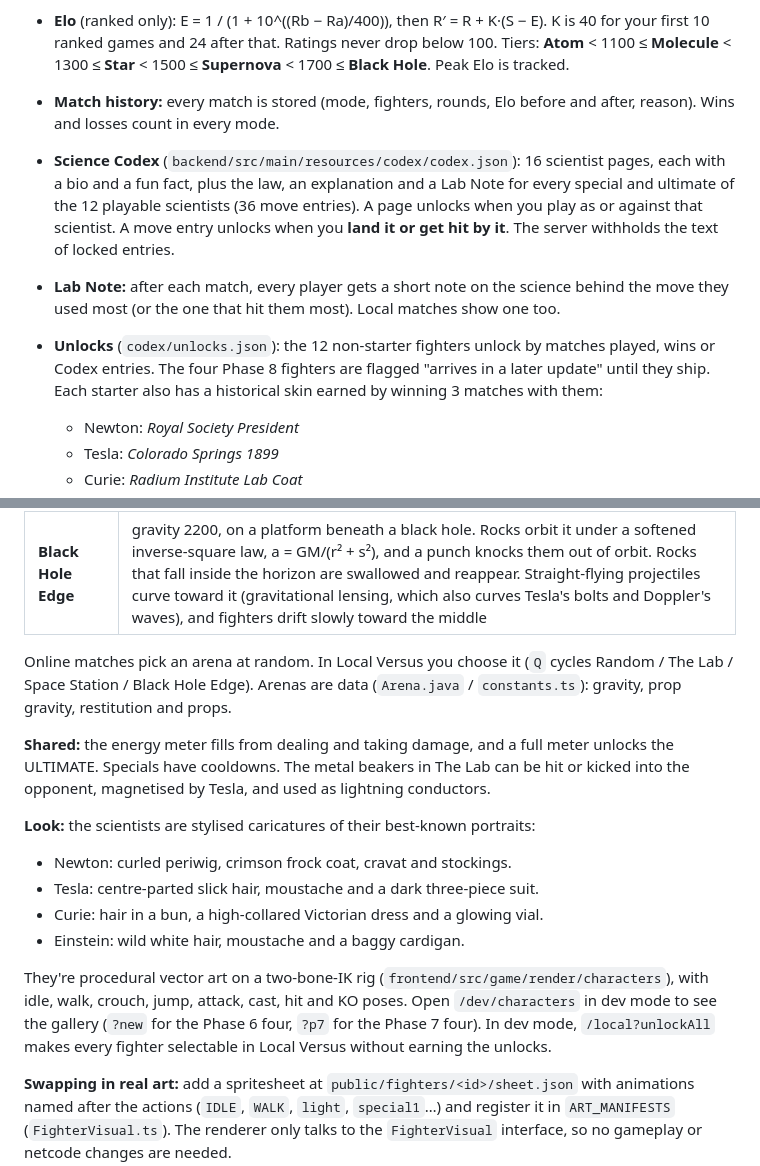
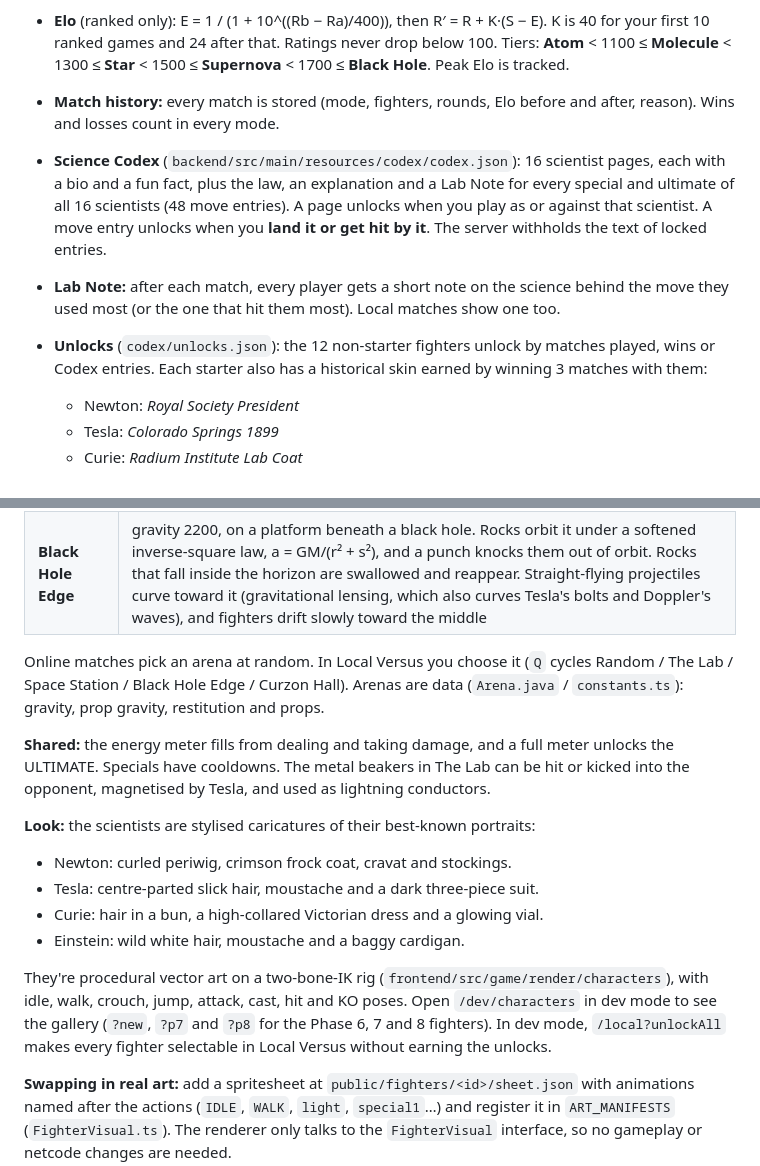
Before and after one commit to FIP29/Newton-brawl-, a Markdown page: README.md, 2 parts joined by grey strips. GitHub-like rendering.

```diff
--- a/README.md
+++ b/README.md
@@ -49,9 +53,9 @@ The art direction is called Neon Chalkboard. Netcode is server-authoritative, an
 - **Matchmaking:** *Casual* pairs the two longest-waiting players. *Ranked* only pairs players inside an Elo window: ±100 to start, widening by 25 per second waited, up to ±600. Clients poll their ticket once a second and then join a **reserved room** that only those two players can enter. A ticket is dropped if its owner stops polling, and a reserved room is cancelled if the opponent doesn't arrive within 60 s. **Private rooms** (share a code) still work.
 - **Elo** (ranked only): E = 1 / (1 + 10^((Rb − Ra)/400)), then R′ = R + K·(S − E). K is 40 for your first 10 ranked games and 24 after that. Ratings never drop below 100. Tiers: **Atom** < 1100 ≤ **Molecule** < 1300 ≤ **Star** < 1500 ≤ **Supernova** < 1700 ≤ **Black Hole**. Peak Elo is tracked.
 - **Match history:** every match is stored (mode, fighters, rounds, Elo before and after, reason). Wins and losses count in every mode.
-- **Science Codex** (`backend/src/main/resources/codex/codex.json`): 16 scientist pages, each with a bio and a fun fact, plus the law, an explanation and a Lab Note for every special and ultimate of the 12 playable scientists (36 move entries). A page unlocks when you play as or against that scientist. A move entry unlocks when you **land it or get hit by it**. The server withholds the text of locked entries.
+- **Science Codex** (`backend/src/main/resources/codex/codex.json`): 16 scientist pages, each with a bio and a fun fact, plus the law, an explanation and a Lab Note for every special and ultimate of all 16 scientists (48 move entries). A page unlocks when you play as or against that scientist. A move entry unlocks when you **land it or get hit by it**. The server withholds the text of locked entries.
 - **Lab Note:** after each match, every player gets a short note on the science behind the move they used most (or the one that hit them most). Local matches show one too.
-- **Unlocks** (`codex/unlocks.json`): the 12 non-starter fighters unlock by matches played, wins or Codex entries. The four Phase 8 fighters are flagged "arrives in a later update" until they ship. Each starter also has a historical skin earned by winning 3 matches with them:
+- **Unlocks** (`codex/unlocks.json`): the 12 non-starter fighters unlock by matches played, wins or Codex entries. Each starter also has a historical skin earned by winning 3 matches with them:
   - Newton: *Royal Society President*
   - Tesla: *Colorado Springs 1899*
   - Curie: *Radium Institute Lab Coat*
@@ -98,6 +121,6 @@ No authentic portrait of Hooke survives, so his design follows contemporaries' d
 | **Black Hole Edge** | gravity 2200, on a platform beneath a black hole. Rocks orbit it under a softened inverse-square law, a = GM/(r² + s²), and a punch knocks them out of orbit. Rocks that fall inside the horizon are swallowed and reappear. Straight-flying projectiles curve toward it (gravitational lensing, which also curves Tesla's bolts and Doppler's waves), and fighters drift slowly toward the middle |
 
-Online matches pick an arena at random. In Local Versus you choose it (`Q` cycles Random / The Lab / Space Station / Black Hole Edge). Arenas are data (`Arena.java` / `constants.ts`): gravity, prop gravity, restitution and props.
+Online matches pick an arena at random. In Local Versus you choose it (`Q` cycles Random / The Lab / Space Station / Black Hole Edge / Curzon Hall). Arenas are data (`Arena.java` / `constants.ts`): gravity, prop gravity, restitution and props.
 
 **Shared:** the energy meter fills from dealing and taking damage, and a full meter unlocks the ULTIMATE. Specials have cooldowns. The metal beakers in The Lab can be hit or kicked into the opponent, magnetised by Tesla, and used as lightning conductors.
 
@@ -107,7 +130,7 @@ Online matches pick an arena at random. In Local Versus you choose it (`Q` cycle
 - Curie: hair in a bun, a high-collared Victorian dress and a glowing vial.
 - Einstein: wild white hair, moustache and a baggy cardigan.
 
-They're procedural vector art on a two-bone-IK rig (`frontend/src/game/render/characters`), with idle, walk, crouch, jump, attack, cast, hit and KO poses. Open `/dev/characters` in dev mode to see the gallery (`?new` for the Phase 6 four, `?p7` for the Phase 7 four). In dev mode, `/local?unlockAll` makes every fighter selectable in Local Versus without earning the unlocks.
+They're procedural vector art on a two-bone-IK rig (`frontend/src/game/render/characters`), with idle, walk, crouch, jump, attack, cast, hit and KO poses. Open `/dev/characters` in dev mode to see the gallery (`?new`, `?p7` and `?p8` for the Phase 6, 7 and 8 fighters). In dev mode, `/local?unlockAll` makes every fighter selectable in Local Versus without earning the unlocks.
 
 **Swapping in real art:** add a spritesheet at `public/fighters/<id>/sheet.json` with animations named after the actions (`IDLE`, `WALK`, `light`, `special1`…) and register it in `ART_MANIFESTS` (`FighterVisual.ts`). The renderer only talks to the `FighterVisual` interface, so no gameplay or netcode changes are needed.
 
```
Also changed, not shown: other parts of README.md (+28 -5 lines), docs/screenshots/character-select-16.jpg (added), docs/screenshots/characters-phase8.jpg (added), docs/screenshots/curzon-hall.jpg (added), docs/screenshots/rivalry-intro.jpg (added), 2 other files.
